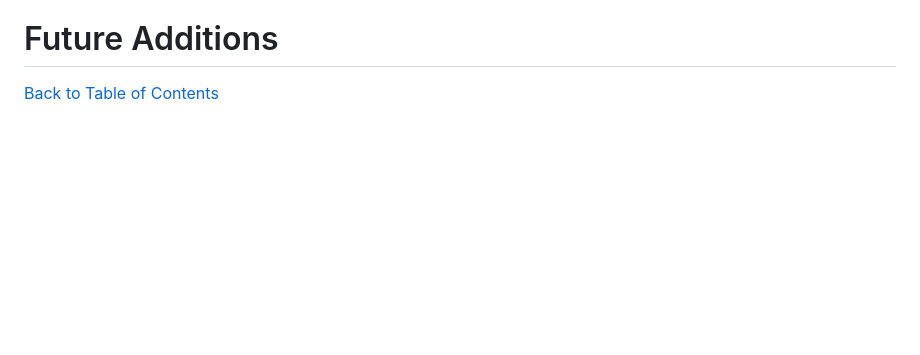
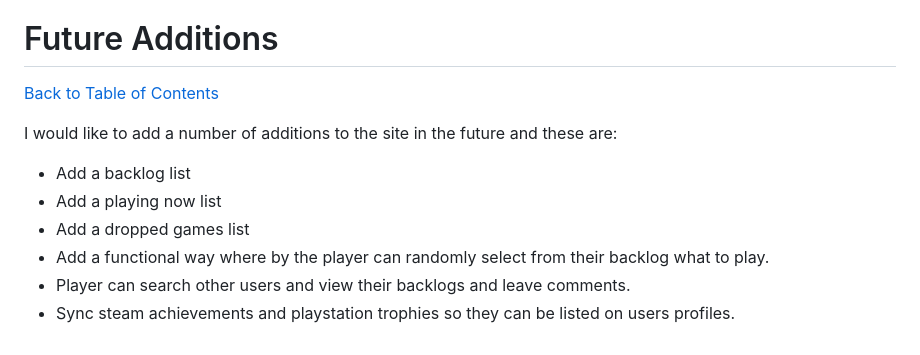
Before and after one commit to KevinOSull/DjangoProject, a Markdown page: README.md, the part around the change. Rendered like a GitHub page; blank space fills up the shorter version.

Commit message:
added future additions

```diff
--- a/README.md
+++ b/README.md
@@ -79,3 +79,11 @@ I used AI to help with debugging issues and errors, it was really helpful for th
 
 # Future Additions
 [Back to Table of Contents](#table-of-contents)
+
+I would like to add a number of additions to the site in the future and these are:
+- Add a backlog list
+- Add a playing now list
+- Add a dropped games list
+- Add a functional way where by the player can randomly select from their backlog what to play.
+- Player can search other users and view their backlogs and leave comments.
+- Sync steam achievements and playstation trophies so they can be listed on users profiles.
```
